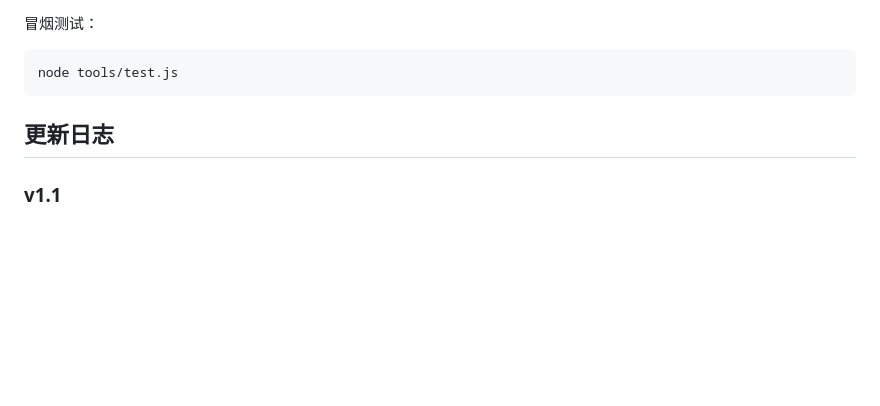
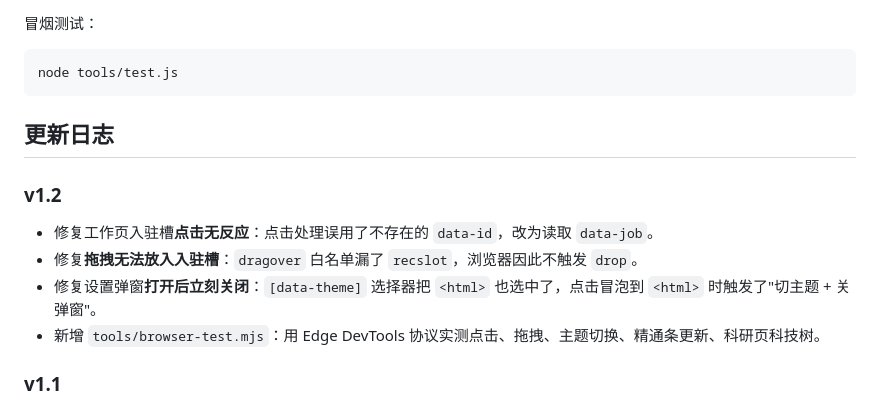
Before and after one commit to BInBilibili/era-idle, a Markdown page: README.md, the part around the change. Rendered like a GitHub page; blank space fills up the shorter version.

Commit message:
README v1.2 更新日志

```diff
--- a/README.md
+++ b/README.md
@@ -70,6 +70,12 @@ node tools/test.js
 
 ## 更新日志
 
+### v1.2
+- 修复工作页入驻槽**点击无反应**：点击处理误用了不存在的 `data-id`，改为读取 `data-job`。
+- 修复**拖拽无法放入入驻槽**：`dragover` 白名单漏了 `recslot`，浏览器因此不触发 `drop`。
+- 修复设置弹窗**打开后立刻关闭**：`[data-theme]` 选择器把 `<html>` 也选中了，点击冒泡到 `<html>` 时触发了"切主题 + 关弹窗"。
+- 新增 `tools/browser-test.mjs`：用 Edge DevTools 协议实测点击、拖拽、主题切换、精通条更新、科研页科技树。
+
 ### v1.1
 - 科技树并入「科研」工作页下方，左侧导航从「科技树」改为「科研 · 科技树」。
 - 每条配方独立入驻槽 + 产出图标 + 独立进度条；同一角色只能占一个槽。
```
